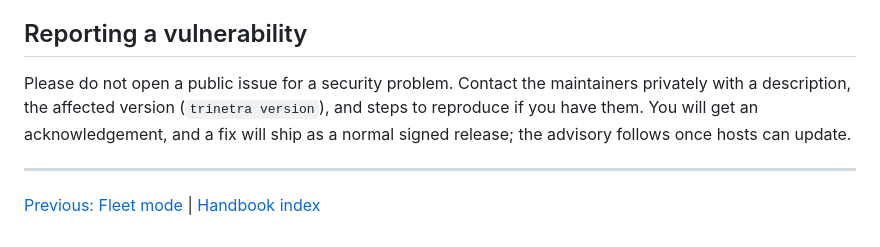
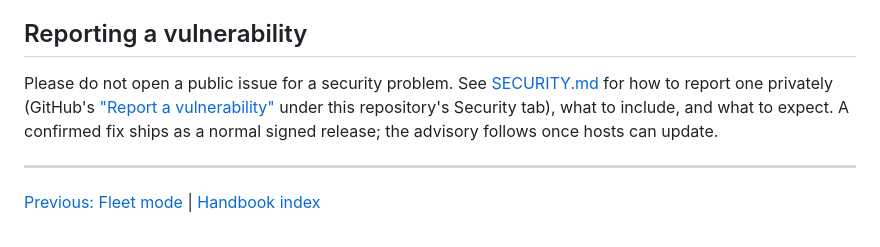
Before and after one commit to InfoDiveLabs/trinetra, a Markdown page: docs/handbook/14-security.md, the part around the change. GitHub-like rendering.

```diff
--- a/docs/handbook/14-security.md
+++ b/docs/handbook/14-security.md
@@ -714,11 +714,12 @@ the core.
 
 ## Reporting a vulnerability
 
-Please do not open a public issue for a security problem. Contact the
-maintainers privately with a description, the affected version
-(`trinetra version`), and steps to reproduce if you have them. You will get an
-acknowledgement, and a fix will ship as a normal signed release; the advisory
-follows once hosts can update.
+Please do not open a public issue for a security problem. See
+[SECURITY.md](../../SECURITY.md) for how to report one privately (GitHub's
+["Report a vulnerability"](https://github.com/InfoDiveLabs/trinetra/security/advisories/new)
+under this repository's Security tab), what to include, and what to expect.
+A confirmed fix ships as a normal signed release; the advisory follows once
+hosts can update.
 
 ---
 
```
Also changed, not shown: SECURITY.md (added, +54 -0 lines).
